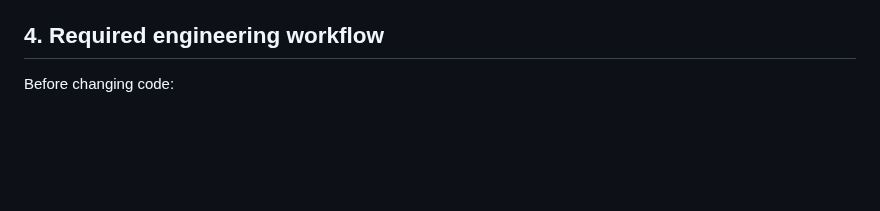
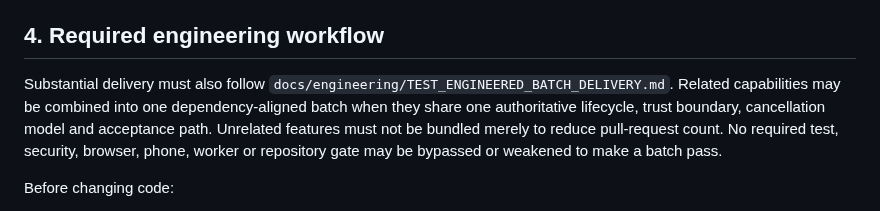
Before and after one commit to emmy16-glitch/vulnhunter-ai-work, a Markdown page: AGENTS.md, the part around the change. Rendered like a GitHub page; blank space fills up the shorter version.

```diff
--- a/AGENTS.md
+++ b/AGENTS.md
@@ -76,6 +76,14 @@ Primary packages:
 - `vulnhunter/cli.py`: Typer command-line interface.
 
 ## 4. Required engineering workflow
+
+Substantial delivery must also follow
+`docs/engineering/TEST_ENGINEERED_BATCH_DELIVERY.md`. Related capabilities may be
+combined into one dependency-aligned batch when they share one authoritative
+lifecycle, trust boundary, cancellation model and acceptance path. Unrelated
+features must not be bundled merely to reduce pull-request count. No required
+test, security, browser, phone, worker or repository gate may be bypassed or
+weakened to make a batch pass.
 
 Before changing code:
 
```
Also changed, not shown: docs/intelligence/VULNHUNTER_MASTER_ARCHITECTURE.md (+20 -4 lines).
